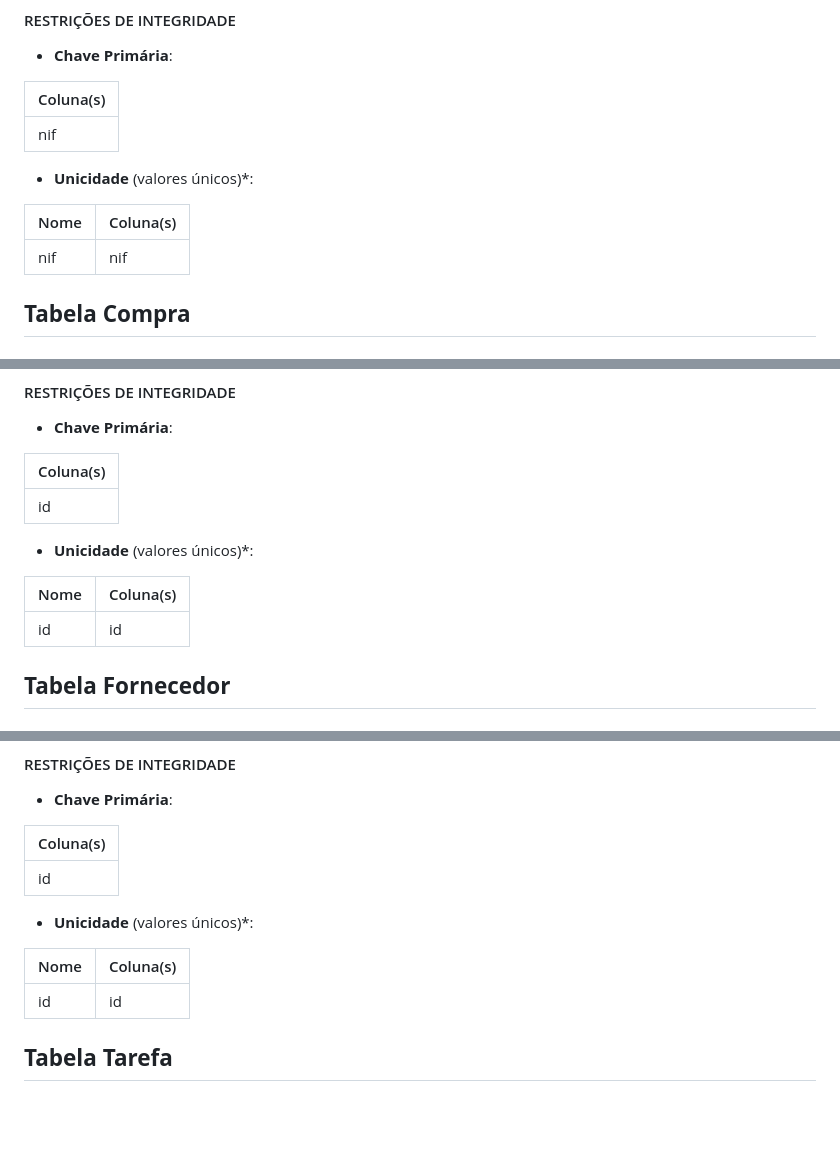
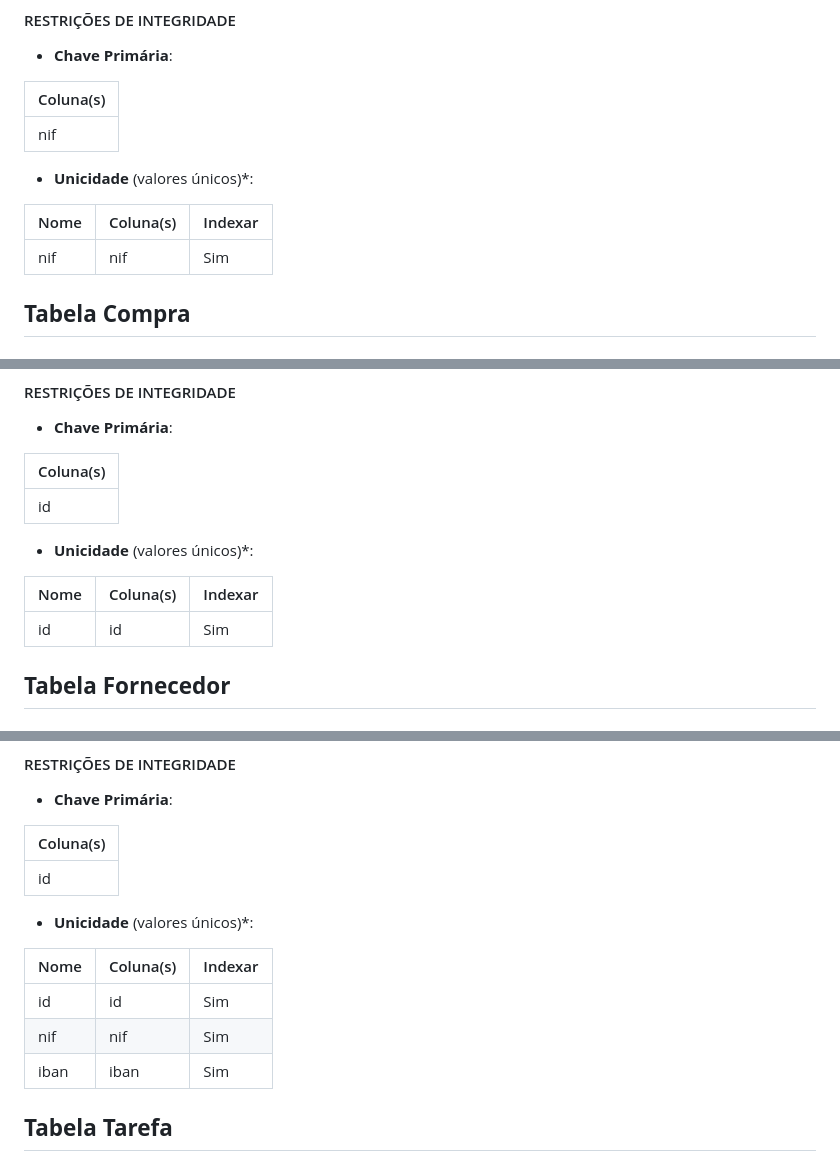
Before and after one commit to TCM23-SIBD-G01/TCM23-SIBD-G01, a Markdown page: REBD/rebd04.md, 3 parts joined by grey strips. GitHub-like rendering; blank space fills up the shorter version.

```diff
--- a/REBD/rebd04.md
+++ b/REBD/rebd04.md
@@ -53,9 +53,9 @@ A tabela cliente
 
 - **Unicidade** (valores únicos)*:
 
-| Nome    | Coluna(s)  |
-| ------- | ---------- |
-| nif     | nif        |
+| Nome    | Coluna(s)  | Indexar |
+| ------- | ---------- | ------- |
+| nif     | nif        | Sim     |
 
 ## **Tabela Compra**
 ### Descrição da tabela Compra
@@ -82,9 +82,9 @@ A tabela compra
 
 - **Unicidade** (valores únicos)*:
 
-| Nome    | Coluna(s)  |
-| ------- | ---------- |
-| id     | id        |
+| Nome    | Coluna(s)  | Indexar  |
+| ------- | ---------- | ------- |
+| id     | id        |  Sim      |
 
 ## **Tabela Fornecedor**
 ### Descrição da tabela Fornecedor
@@ -294,10 +294,11 @@ A tabela funcionario
 
 - **Unicidade** (valores únicos)*:
 
-| Nome    | Coluna(s)  |
-| ------- | ---------- |
-| id      | id         |
-
+| Nome    | Coluna(s)  | Indexar |
+| ------- | ---------- | ------- |
+| id      | id         | Sim     |
+| nif     | nif        | Sim     |
+| iban    | iban       | Sim     |
 
 ## **Tabela Tarefa**
 ### Descrição da tabela Tarefa
```
Also changed, not shown: other parts of REBD/rebd04.md (+29 -29 lines).
